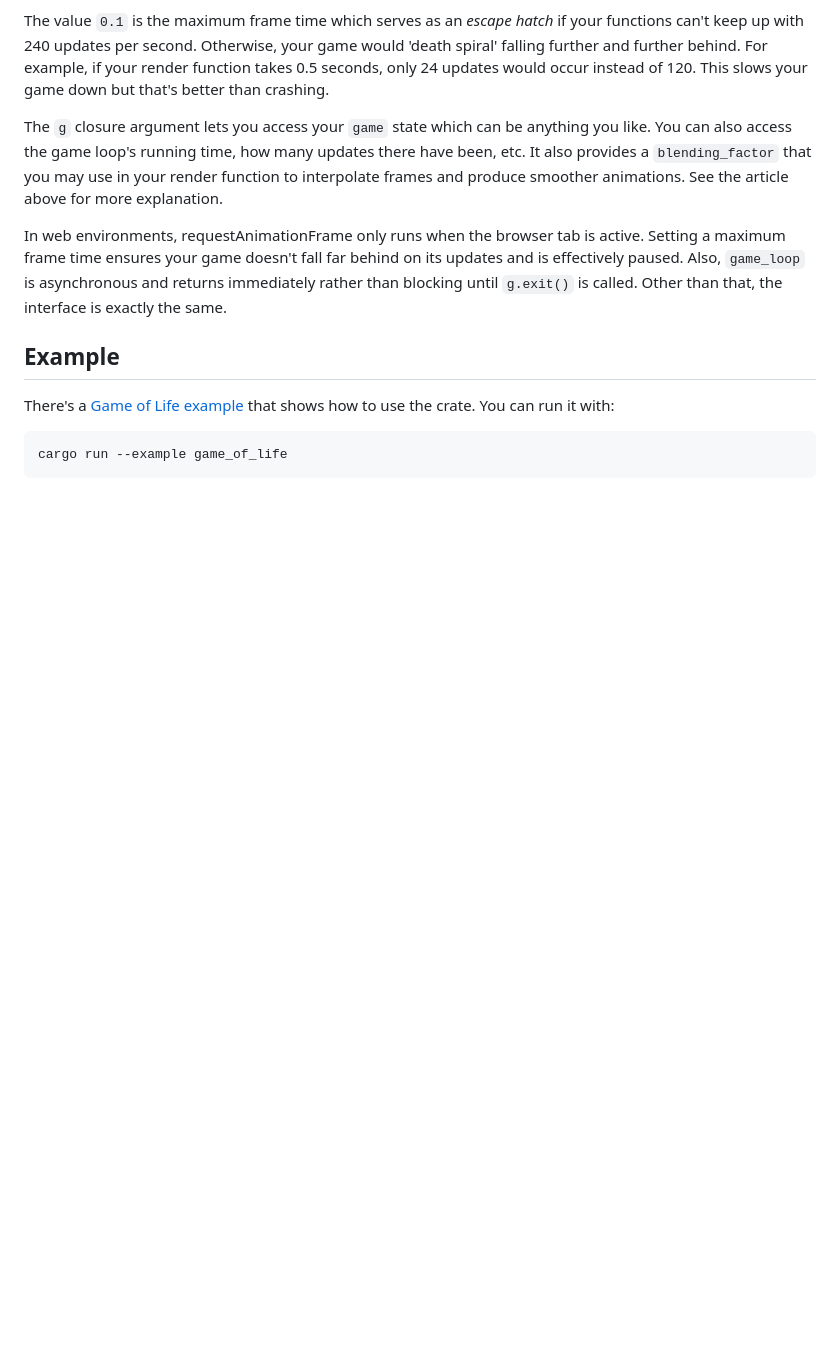
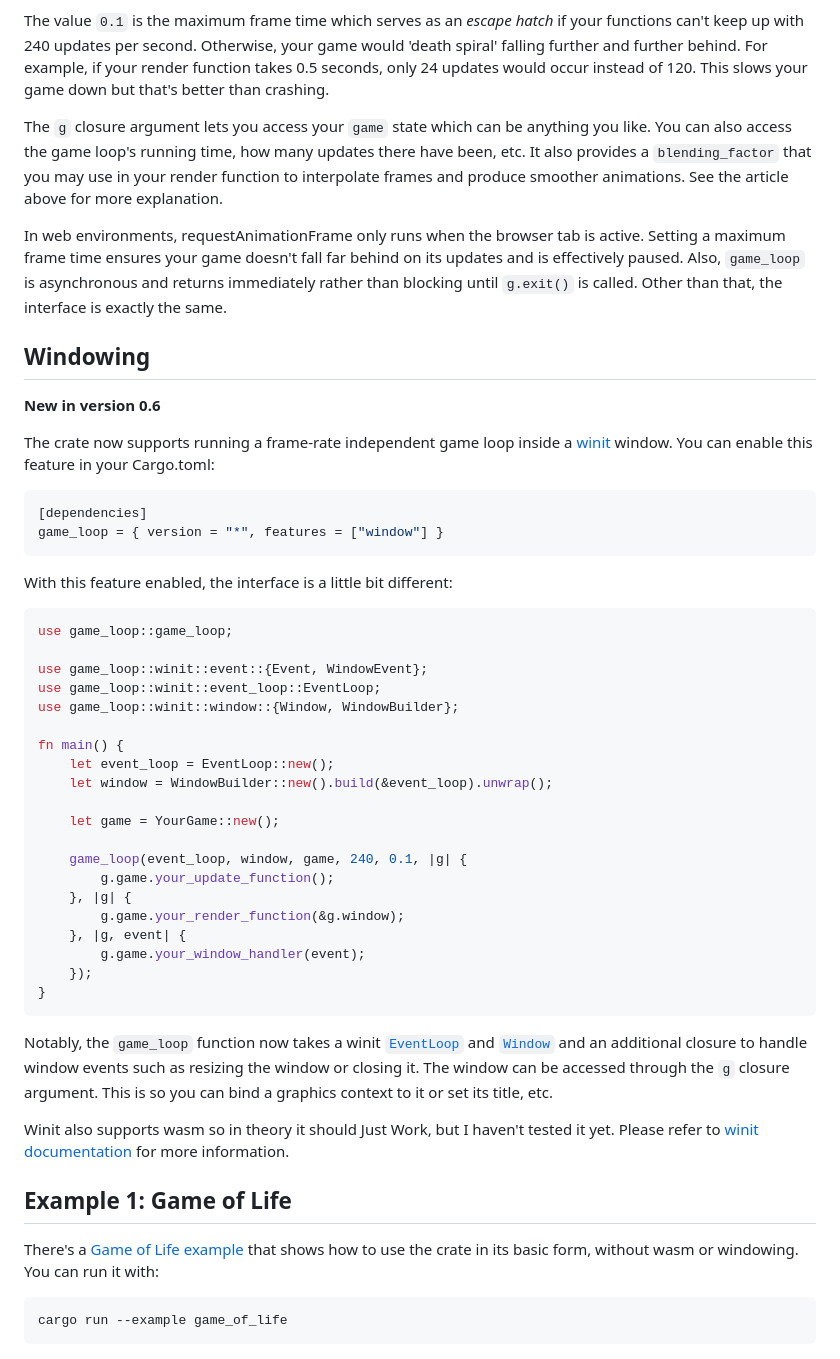
Before and after one commit to tuzz/game-loop, a Markdown page: README.md, the part around one of its changes. Rendered like a GitHub page; blank space fills up the shorter version.

Commit message:
Add a crate feature to run alongside a winit window

````diff
--- a/README.md
+++ b/README.md
@@ -47,10 +47,59 @@ on its updates and is effectively paused. Also, `game_loop` is asynchronous and
 returns immediately rather than blocking until `g.exit()` is called. Other than
 that, the interface is exactly the same.
 
-## Example
+## Windowing
+
+**New in version 0.6**
+
+The crate now supports running a frame-rate independent game loop inside a
+[winit](https://github.com/rust-windowing/winit) window. You can enable this
+feature in your Cargo.toml:
+
+```toml
+[dependencies]
+game_loop = { version = "*", features = ["window"] }
+```
+
+With this feature enabled, the interface is a little bit different:
+
+```rust
+use game_loop::game_loop;
+
+use game_loop::winit::event::{Event, WindowEvent};
+use game_loop::winit::event_loop::EventLoop;
+use game_loop::winit::window::{Window, WindowBuilder};
+
+fn main() {
+    let event_loop = EventLoop::new();
+    let window = WindowBuilder::new().build(&event_loop).unwrap();
+
+    let game = YourGame::new();
+
+    game_loop(event_loop, window, game, 240, 0.1, |g| {
+        g.game.your_update_function();
+    }, |g| {
+        g.game.your_render_function(&g.window);
+    }, |g, event| {
+        g.game.your_window_handler(event);
+    });
+}
+```
+
+Notably, the `game_loop` function now takes a winit
+[`EventLoop`](https://docs.rs/winit/0.21.0/winit/event_loop/struct.EventLoop.html)
+and [`Window`](https://docs.rs/winit/0.21.0/winit/window/struct.Window.html) and
+an additional closure to handle window events such as resizing the window or
+closing it. The window can be accessed through the `g` closure argument. This is
+so you can bind a graphics context to it or set its title, etc.
+
+Winit also supports wasm so in theory it should Just Work, but I haven't tested
+it yet. Please refer to [winit documentation](https://github.com/rust-windowing/winit#platform-specific-usage)
+for more information.
+
+## Example 1: Game of Life
 
 There's a [Game of Life example](./examples/game_of_life.rs) that shows how to
-use the crate. You can run it with:
+use the crate in its basic form, without wasm or windowing. You can run it with:
 
 ```sh
 cargo run --example game_of_life
````
Also changed, not shown: other parts of README.md (+17 -6 lines), examples/using_a_window.png (added), 5 other files.
